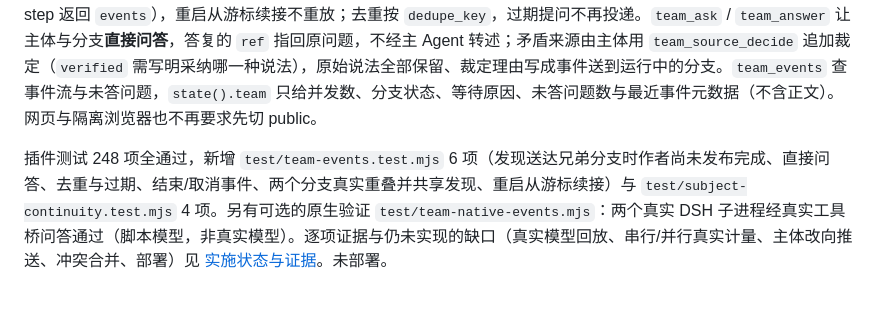
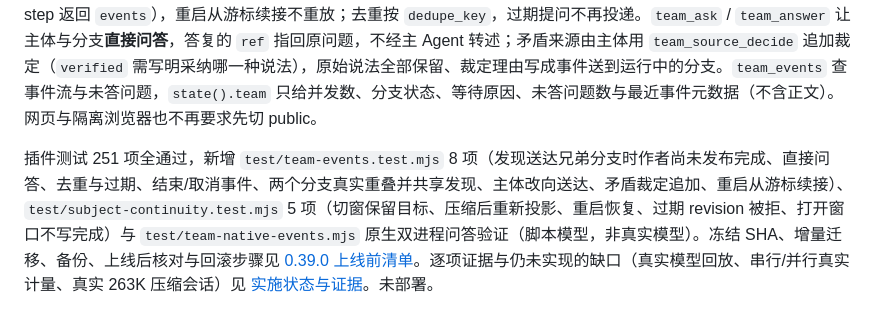
Before and after one commit to bili-fule/dsh-life-assistant, a Markdown page: deploy/STATUS.md, the part around the change. GitHub-like rendering.

Commit message:
Write the 0.39.0 pre-release checklist, migration and rollback steps

```diff
--- a/deploy/STATUS.md
+++ b/deploy/STATUS.md
@@ -280,4 +280,4 @@ QQ 新增 `yoyo_debug` / `yoyo_debug_status` / `yoyo_debug_patch`，通过宿主
 
 分支之间新增持久事件总线（`yoyo_team_events` + `yoyo_team_cursors`）：`finding / question / answer / progress / direction_changed / blocked / completed / cancel` 八种类型，带 `dedupe_key`、`expires_at`、`base_revision` 与投递计数；report 写 `progress`、证据 `finding` 写 `finding`、结束与取消分别写 `completed` / `cancel`，主体改目标写 `direction_changed`（按 revision 去重）。分支在原生 `step` 边界取一次事件并推进游标（`TeamCoordinator` 的 step 返回 `events`），重启从游标续接不重放；去重按 `dedupe_key`，过期提问不再投递。`team_ask` / `team_answer` 让主体与分支**直接问答**，答复的 `ref` 指回原问题，不经主 Agent 转述；矛盾来源由主体用 `team_source_decide` 追加裁定（`verified` 需写明采纳哪一种说法），原始说法全部保留、裁定理由写成事件送到运行中的分支。`team_events` 查事件流与未答问题，`state().team` 只给并发数、分支状态、等待原因、未答问题数与最近事件元数据（不含正文）。网页与隔离浏览器也不再要求先切 public。
 
-插件测试 248 项全通过，新增 `test/team-events.test.mjs` 6 项（发现送达兄弟分支时作者尚未发布完成、直接问答、去重与过期、结束/取消事件、两个分支真实重叠并共享发现、重启从游标续接）与 `test/subject-continuity.test.mjs` 4 项。另有可选的原生验证 `test/team-native-events.mjs`：两个真实 DSH 子进程经真实工具桥问答通过（脚本模型，非真实模型）。逐项证据与仍未实现的缺口（真实模型回放、串行/并行真实计量、主体改向推送、冲突合并、部署）见 [实施状态与证据](../docs/subject-continuity.md)。未部署。
+插件测试 251 项全通过，新增 `test/team-events.test.mjs` 8 项（发现送达兄弟分支时作者尚未发布完成、直接问答、去重与过期、结束/取消事件、两个分支真实重叠并共享发现、主体改向送达、矛盾裁定追加、重启从游标续接）、`test/subject-continuity.test.mjs` 5 项（切窗保留目标、压缩后重新投影、重启恢复、过期 revision 被拒、打开窗口不写完成）与 `test/team-native-events.mjs` 原生双进程问答验证（脚本模型，非真实模型）。冻结 SHA、增量迁移、备份、上线后核对与回滚步骤见 [0.39.0 上线前清单](RELEASE-0.39.md)。逐项证据与仍未实现的缺口（真实模型回放、串行/并行真实计量、真实 263K 压缩会话）见 [实施状态与证据](../docs/subject-continuity.md)。未部署。
```
Also changed, not shown: deploy/RELEASE-0.39.md (added, +53 -0 lines).
